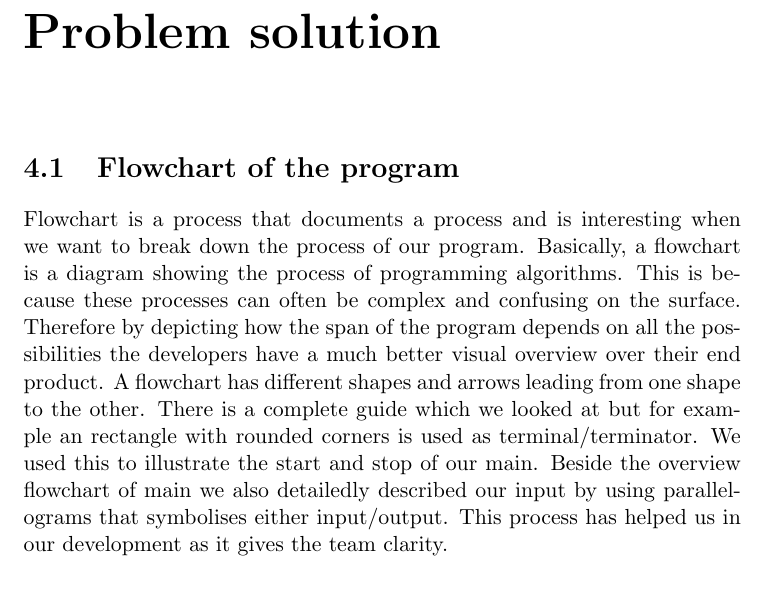
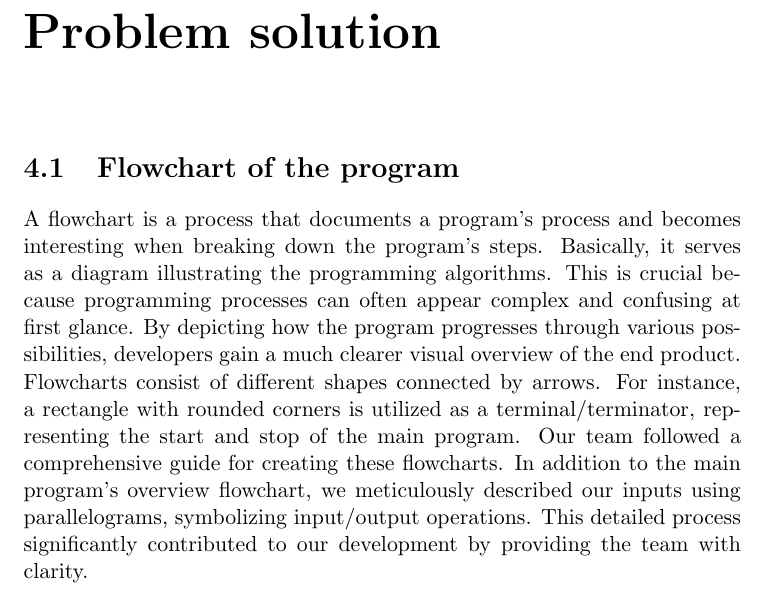
Before and after one commit to audio-engineer/aau-p1-article, a LaTeX document (src/main.tex, which reads src/problem-solution/flowchart.tex): part of page 38 of 46, cut so that both start at the same text. Compiled offline with pdfLaTeX.

Commit message:
fixed texidote errors

```diff
--- a/src/problem-solution/flowchart.tex
+++ b/src/problem-solution/flowchart.tex
@@ -1,19 +1,21 @@
 % textidote: ignore begin
 \section{Flowchart of the program}
 % textidote: ignore end
-Flowchart is a process that documents a process and is interesting when we want
-to break down the process of our program.
-Basically, a flowchart is a diagram showing the process of programming algorithms.
-This is because these processes can often be complex and confusing on the surface.
-Therefore by depicting how the span of the program depends on all the possibilities the developers have a much better
-visual overview over their end product.
-A flowchart has different shapes and arrows leading from one shape to the other.
-There is a complete guide which we looked at but for example an rectangle with rounded corners
-is used as terminal/terminator.
-We used this to illustrate the start and stop of our main.
-Beside the overview flowchart of main we also detailedly described our input by
-using parallelograms that symbolises either input/output.
-This process has helped us in our development as it gives the team clarity.
+
+A flowchart is a process that documents a program's process and becomes
+interesting when breaking down the program's steps.
+Basically, it serves as a diagram illustrating the programming algorithms.
+This is crucial because programming processes can often appear
+complex and confusing at first glance.
+By depicting how the program progresses through various possibilities,
+developers gain a much clearer visual overview of the end product.
+Flowcharts consist of different shapes connected by arrows.
+For instance, a rectangle with rounded corners is utilized as a
+terminal/terminator, representing the start and stop of the main program.
+Our team followed a comprehensive guide for creating these flowcharts.
+In addition to the main program's overview flowchart,
+we meticulously described our inputs using parallelograms, symbolizing input/output operations.
+This detailed process significantly contributed to our development by providing the team with clarity.
 % TODO: skriv hvad en flowchart er og hvorfor / hvordan vi bruger den; fjerne textidote ignore fra toppen
 
 % textidote: ignore begin
```
